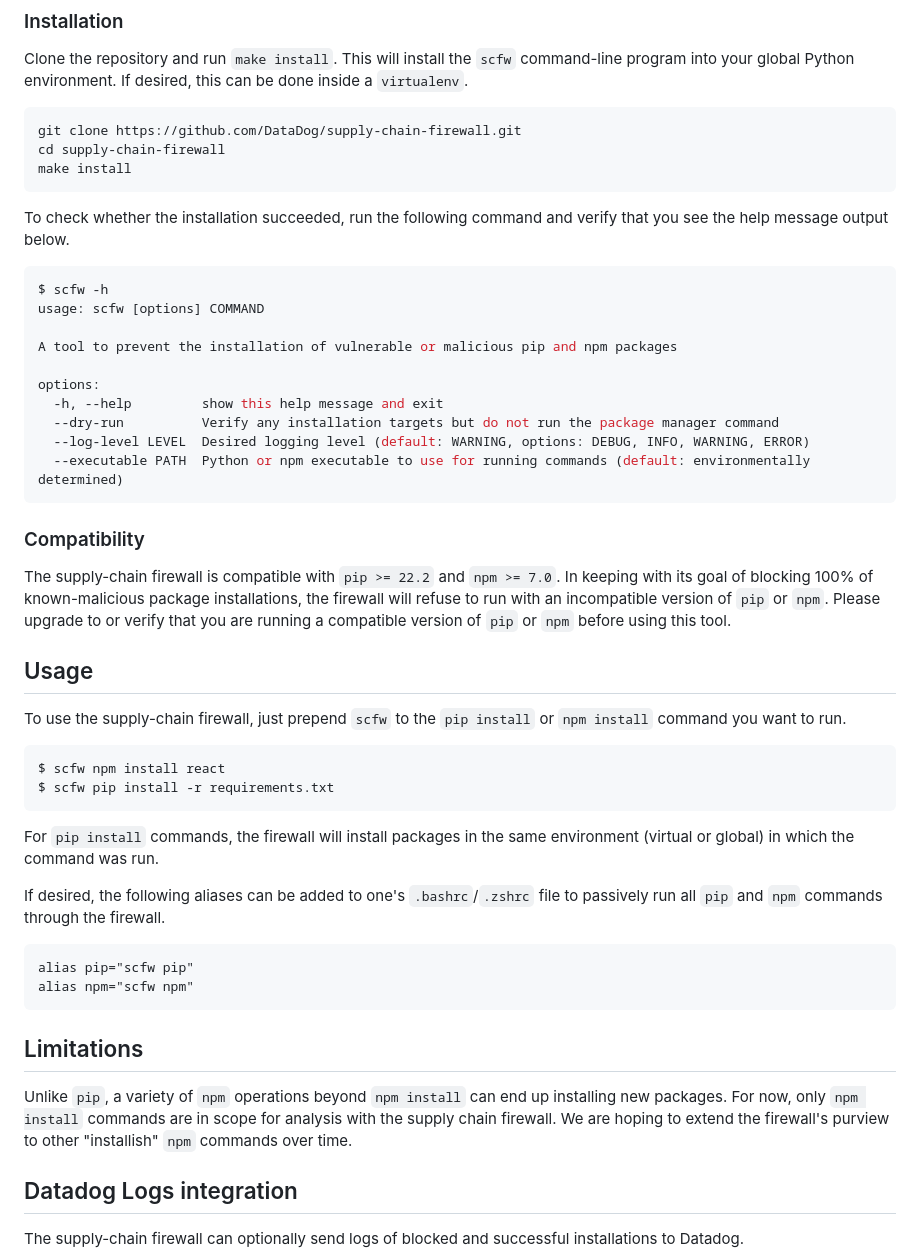
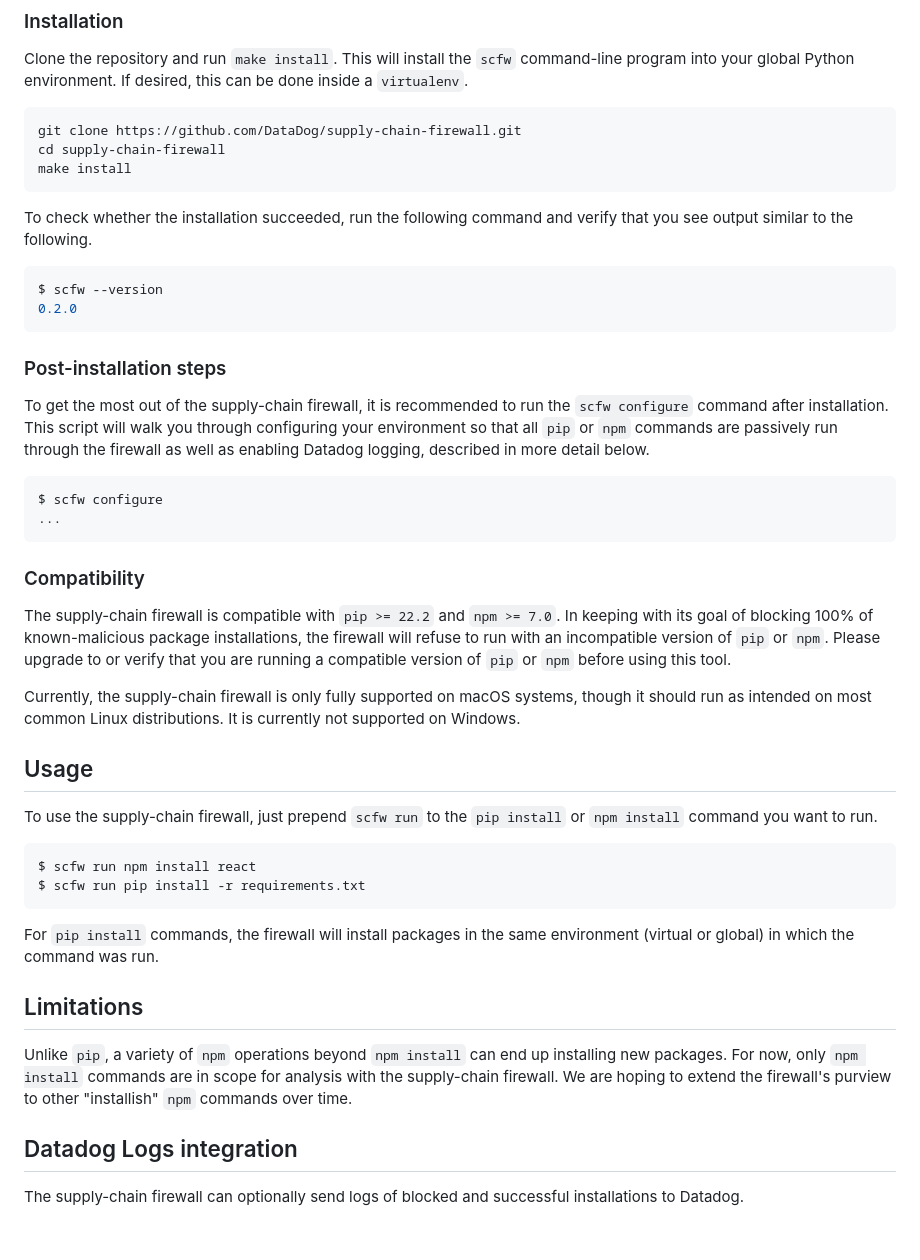
Before and after one commit to DataDog/supply-chain-firewall, a Markdown page: README.md, the part around the change printed below. Rendered like a GitHub page; blank space fills up the shorter version.

````diff
--- a/README.md
+++ b/README.md
@@ -30,45 +30,41 @@ cd supply-chain-firewall
 make install
 ```
 
-To check whether the installation succeeded, run the following command and verify that you see the help message output below.
+To check whether the installation succeeded, run the following command and verify that you see output similar to the following.
 ```bash
-$ scfw -h
-usage: scfw [options] COMMAND
+$ scfw --version
+0.2.0
+```
 
-A tool to prevent the installation of vulnerable or malicious pip and npm packages
+### Post-installation steps
 
-options:
-  -h, --help         show this help message and exit
-  --dry-run          Verify any installation targets but do not run the package manager command
-  --log-level LEVEL  Desired logging level (default: WARNING, options: DEBUG, INFO, WARNING, ERROR)
-  --executable PATH  Python or npm executable to use for running commands (default: environmentally determined)
+To get the most out of the supply-chain firewall, it is recommended to run the `scfw configure` command after installation.  This script will walk you through configuring your environment so that all `pip` or `npm` commands are passively run through the firewall as well as enabling Datadog logging, described in more detail below.
+
+```bash
+$ scfw configure
+...
 ```
 
 ### Compatibility
 
 The supply-chain firewall is compatible with `pip >= 22.2` and `npm >= 7.0`.  In keeping with its goal of blocking 100% of known-malicious package installations, the firewall will refuse to run with an incompatible version of `pip` or `npm`.  Please upgrade to or verify that you are running a compatible version of `pip` or `npm` before using this tool.
 
+Currently, the supply-chain firewall is only fully supported on macOS systems, though it should run as intended on most common Linux distributions.  It is currently not supported on Windows.
+
 ## Usage
 
-To use the supply-chain firewall, just prepend `scfw` to the `pip install` or `npm install` command you want to run.
+To use the supply-chain firewall, just prepend `scfw run` to the `pip install` or `npm install` command you want to run.
 
 ```
-$ scfw npm install react
-$ scfw pip install -r requirements.txt
+$ scfw run npm install react
+$ scfw run pip install -r requirements.txt
 ```
 
 For `pip install` commands, the firewall will install packages in the same environment (virtual or global) in which the command was run.
 
-If desired, the following aliases can be added to one's `.bashrc`/`.zshrc` file to passively run all `pip` and `npm` commands through the firewall.
-
-```
-alias pip="scfw pip"
-alias npm="scfw npm"
-```
-
 ## Limitations
 
-Unlike `pip`, a variety of `npm` operations beyond `npm install` can end up installing new packages.  For now, only `npm install` commands are in scope for analysis with the supply chain firewall.  We are hoping to extend the firewall's purview to other "installish" `npm` commands over time.
+Unlike `pip`, a variety of `npm` operations beyond `npm install` can end up installing new packages.  For now, only `npm install` commands are in scope for analysis with the supply-chain firewall.  We are hoping to extend the firewall's purview to other "installish" `npm` commands over time.
 
 ## Datadog Logs integration
 
````
Also changed, not shown: other parts of README.md (+8 -28 lines), images/demo.png, 10 other files.
